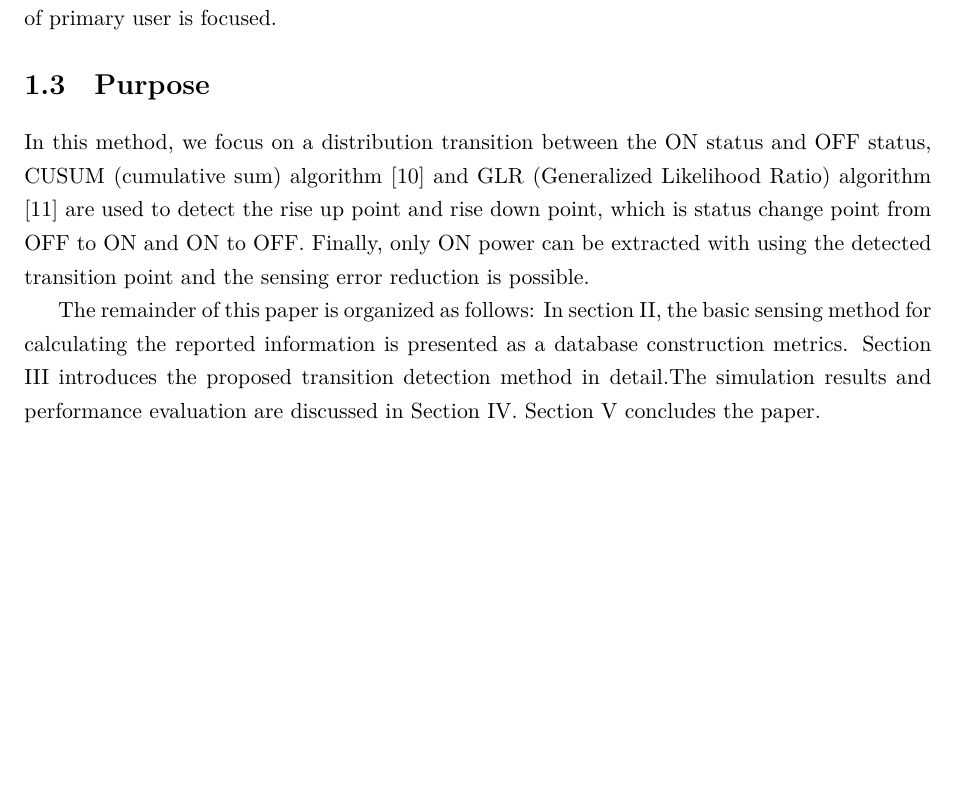
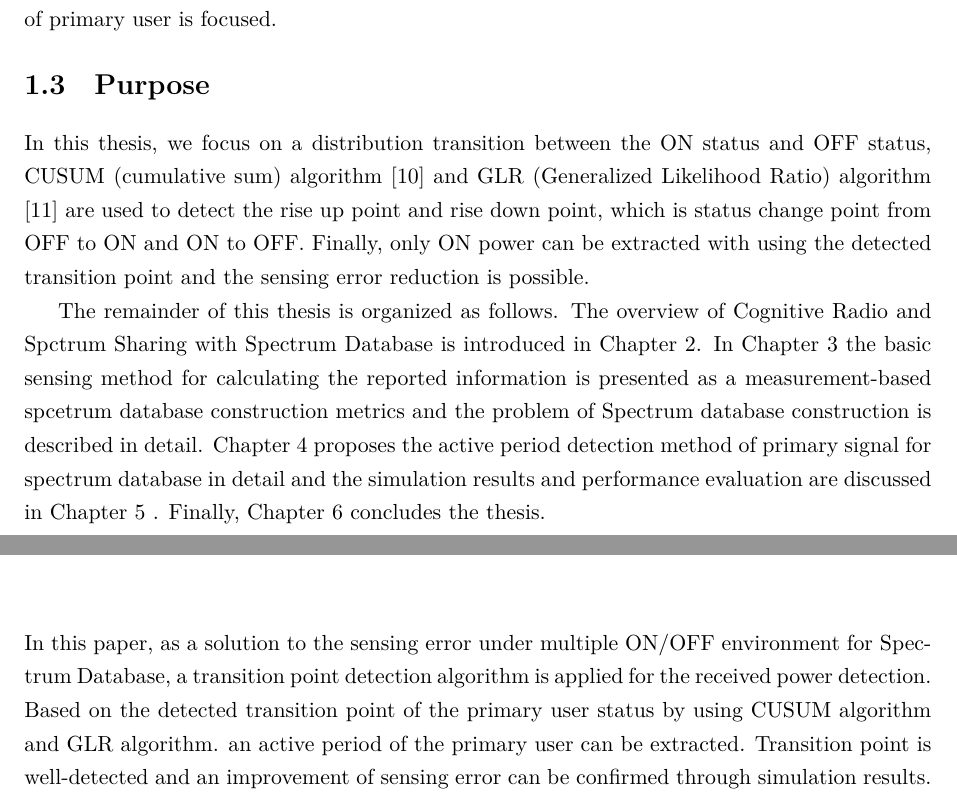
Before and after one commit to OPmouse/master_simulation, a LaTeX thesis (master_thesis/main.tex, which reads master_thesis/conclude.tex, master_thesis/introduction.tex): part of page 11 of 20 before the commit and two parts of pages 11 and 16 of 20 after it, the two joined at a grey line, cut so that both start at the same text, the shorter picture padded with empty space. Compiled offline with XeLaTeX.

Commit message:
finish editing introduction.

```diff
--- a/master_thesis/conclude.tex
+++ b/master_thesis/conclude.tex
@@ -1 +1,4 @@
 \chapter[Conclusion]{Conclusion}
+\label{chapter:Conclusion}
+
+In this paper, as a solution to the sensing error under multiple ON/OFF environment for Spectrum Database, a transition point detection algorithm is applied for the received power detection. Based on the detected transition point of the primary user status by using CUSUM algorithm and GLR algorithm. an active period of the primary user can be extracted. Transition point is well-detected and an improvement of sensing error can be confirmed through simulation results.
--- a/master_thesis/introduction.tex
+++ b/master_thesis/introduction.tex
@@ -58,6 +58,6 @@ Authors in \cite{ref:Database1,ref:Database2,ref:Database3} proposed a measureme
 The database is constructed by using reported measurement results of averaged sampling value in each sensor node like energy detection spectrum sensing algorithm to calculate the average received signal power at each location. However, it is only appropriate under the assumption that the PU status is always ON. For example, in \cite{ref:ON1}\cite{ref:ON2}, the channel scenario is not considering primary user traffic during the sensing period. If there is a state transition from ON to OFF, sensor node will report the wrong received signal power to the database, which leads to low reliability and performance. Thus, it is necessary to detect PU’s state transition and extract the ON part only to the database to improve the reliability of database. In \cite{ref:quickest}, single status change of primary user is focused.
 
 \section{Purpose}
-In this method, we focus on a distribution transition between the ON status and OFF status, CUSUM (cumulative sum) algorithm \cite{ref:CUSUM} and GLR (Generalized Likelihood Ratio) algorithm \cite{ref:GLR} are used to detect the rise up point and rise down point, which is status change point from OFF to ON and ON to OFF. Finally, only ON power can be extracted with using the detected transition point and the sensing error reduction is possible.
+In this thesis, we focus on a distribution transition between the ON status and OFF status, CUSUM (cumulative sum) algorithm \cite{ref:CUSUM} and GLR (Generalized Likelihood Ratio) algorithm \cite{ref:GLR} are used to detect the rise up point and rise down point, which is status change point from OFF to ON and ON to OFF. Finally, only ON power can be extracted with using the detected transition point and the sensing error reduction is possible.
 
-The remainder of this paper is organized as follows: In section II, the basic sensing method for calculating the reported information is presented as a database construction metrics. Section III introduces the proposed transition detection method in detail.The simulation results and performance evaluation are discussed in Section IV. Section V concludes the paper.
+The remainder of this thesis is organized as follows. The overview of Cognitive Radio and Spctrum Sharing with Spectrum Database is introduced in Chapter \ref{chapter:CR}. In Chapter \ref{chapter:Database} the basic sensing method for calculating the reported information is presented as a measurement-based spcetrum database construction metrics and the problem of Spectrum database construction is described in detail. Chapter \ref{chapter:Propose} proposes the active period detection method of primary signal for spectrum database in detail and the simulation results and performance evaluation are discussed in Chapter \ref{chapter:Result} . Finally, Chapter \ref{chapter:Conclusion} concludes the thesis.
```
Also changed, not shown: master_thesis/0_abst.tex (+1 -1 lines), master_thesis/cognitive.tex (+0 -1 lines), master_thesis/database.tex (+1 -3 lines), master_thesis/propose.tex (+2 -0 lines), master_thesis/result.tex (+1 -0 lines), master_thesis/cover.pdf, master_thesis/main.pdf, master_thesis/master_thesis.pdf (added), master_thesis/introduction.tex (4 more changed lines), 7 other files.
